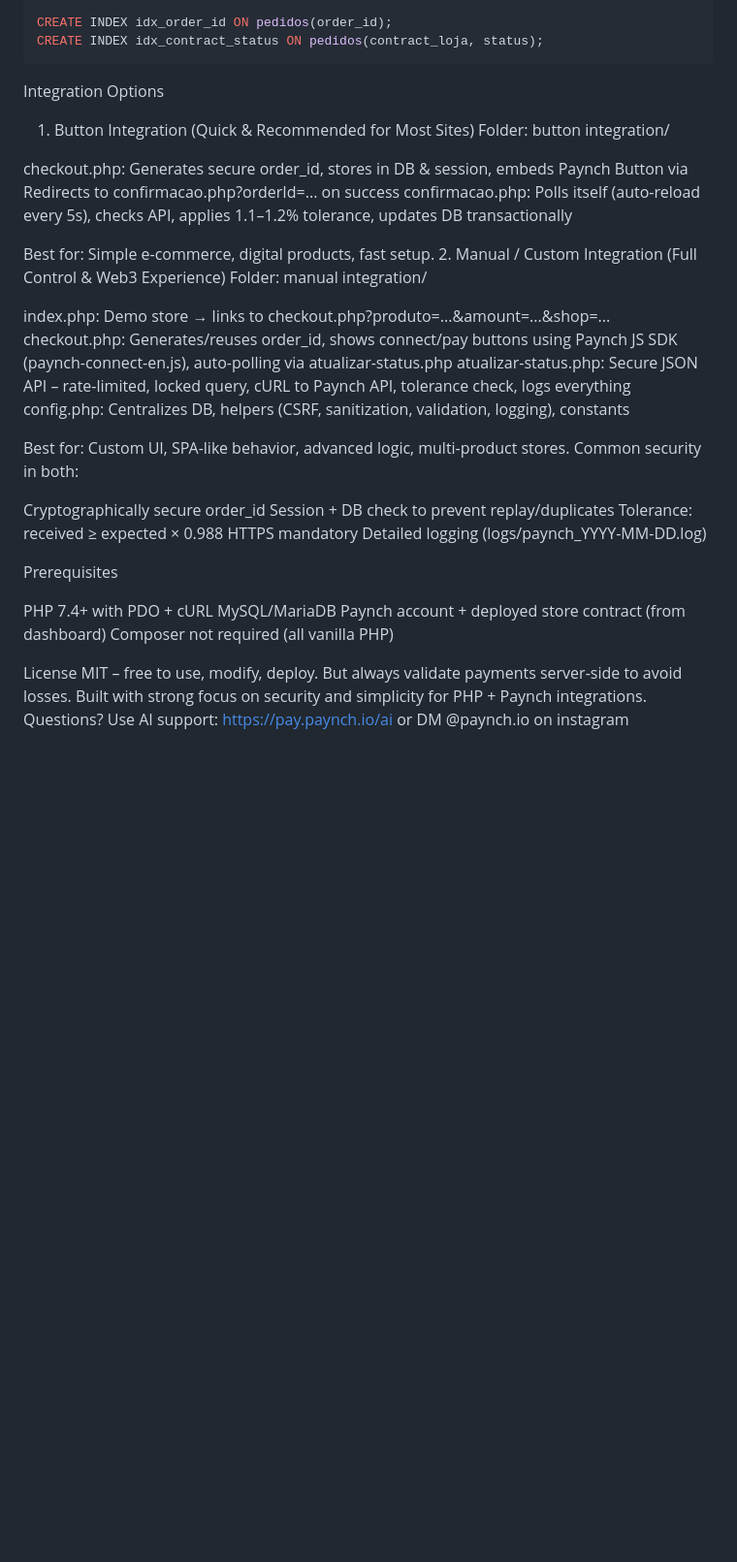
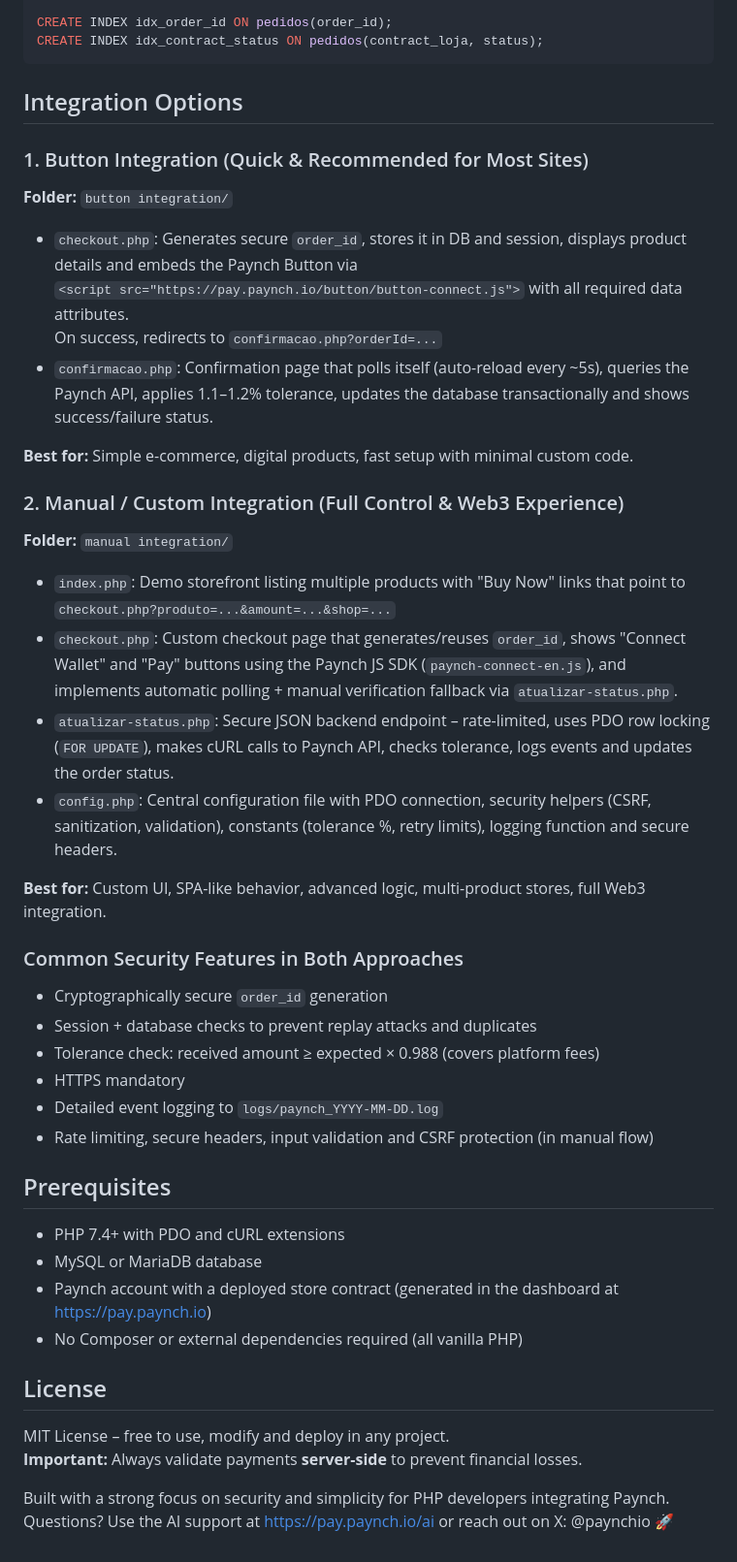
Before and after one commit to Paynch-Payments/paynch-php-examples, a Markdown page: README.md, the part around the change. Shown at 97% size. GitHub-like rendering; blank space fills up the shorter version.

````diff
--- a/README.md
+++ b/README.md
@@ -74,41 +74,45 @@ CREATE TABLE pedidos (
 CREATE INDEX idx_order_id ON pedidos(order_id);
 CREATE INDEX idx_contract_status ON pedidos(contract_loja, status);
 ```
-Integration Options
-1. Button Integration (Quick & Recommended for Most Sites)
-Folder: button integration/
+## Integration Options
 
-checkout.php: Generates secure order_id, stores in DB & session, embeds Paynch Button via <script src="https://pay.paynch.io/button/button-connect.js">
-Redirects to confirmacao.php?orderId=... on success
-confirmacao.php: Polls itself (auto-reload every 5s), checks API, applies 1.1–1.2% tolerance, updates DB transactionally
+### 1. Button Integration (Quick & Recommended for Most Sites)
+**Folder:** `button integration/`
 
-Best for: Simple e-commerce, digital products, fast setup.
-2. Manual / Custom Integration (Full Control & Web3 Experience)
-Folder: manual integration/
+- `checkout.php`: Generates secure `order_id`, stores it in DB and session, displays product details and embeds the Paynch Button via
+  `<script src="https://pay.paynch.io/button/button-connect.js">` with all required data attributes.
+  On success, redirects to `confirmacao.php?orderId=...`
+- `confirmacao.php`: Confirmation page that polls itself (auto-reload every ~5s), queries the Paynch API, applies 1.1–1.2% tolerance, updates the database transactionally and shows success/failure status.
 
-index.php: Demo store → links to checkout.php?produto=...&amount=...&shop=...
-checkout.php: Generates/reuses order_id, shows connect/pay buttons using Paynch JS SDK (paynch-connect-en.js), auto-polling via atualizar-status.php
-atualizar-status.php: Secure JSON API – rate-limited, locked query, cURL to Paynch API, tolerance check, logs everything
-config.php: Centralizes DB, helpers (CSRF, sanitization, validation, logging), constants
+**Best for:** Simple e-commerce, digital products, fast setup with minimal custom code.
 
-Best for: Custom UI, SPA-like behavior, advanced logic, multi-product stores.
-Common security in both:
+### 2. Manual / Custom Integration (Full Control & Web3 Experience)
+**Folder:** `manual integration/`
 
-Cryptographically secure order_id
-Session + DB check to prevent replay/duplicates
-Tolerance: received ≥ expected × 0.988
-HTTPS mandatory
-Detailed logging (logs/paynch_YYYY-MM-DD.log)
+- `index.php`: Demo storefront listing multiple products with "Buy Now" links that point to `checkout.php?produto=...&amount=...&shop=...`
+- `checkout.php`: Custom checkout page that generates/reuses `order_id`, shows "Connect Wallet" and "Pay" buttons using the Paynch JS SDK (`paynch-connect-en.js`), and implements automatic polling + manual verification fallback via `atualizar-status.php`.
+- `atualizar-status.php`: Secure JSON backend endpoint – rate-limited, uses PDO row locking (`FOR UPDATE`), makes cURL calls to Paynch API, checks tolerance, logs events and updates the order status.
+- `config.php`: Central configuration file with PDO connection, security helpers (CSRF, sanitization, validation), constants (tolerance %, retry limits), logging function and secure headers.
 
-Prerequisites
+**Best for:** Custom UI, SPA-like behavior, advanced logic, multi-product stores, full Web3 integration.
 
-PHP 7.4+ with PDO + cURL
-MySQL/MariaDB
-Paynch account + deployed store contract (from dashboard)
-Composer not required (all vanilla PHP)
+### Common Security Features in Both Approaches
+- Cryptographically secure `order_id` generation
+- Session + database checks to prevent replay attacks and duplicates
+- Tolerance check: received amount ≥ expected × 0.988 (covers platform fees)
+- HTTPS mandatory
+- Detailed event logging to `logs/paynch_YYYY-MM-DD.log`
+- Rate limiting, secure headers, input validation and CSRF protection (in manual flow)
 
-License
-MIT – free to use, modify, deploy.
-But always validate payments server-side to avoid losses.
-Built with strong focus on security and simplicity for PHP + Paynch integrations.
-Questions? Use AI support: https://pay.paynch.io/ai or DM @paynch.io on instagram
+## Prerequisites
+- PHP 7.4+ with PDO and cURL extensions
+- MySQL or MariaDB database
+- Paynch account with a deployed store contract (generated in the dashboard at https://pay.paynch.io)
+- No Composer or external dependencies required (all vanilla PHP)
+
+## License
+MIT License – free to use, modify and deploy in any project.
+**Important:** Always validate payments **server-side** to prevent financial losses.
+
+Built with a strong focus on security and simplicity for PHP developers integrating Paynch.
+Questions? Use the AI support at https://pay.paynch.io/ai or reach out on X: @paynchio 🚀
````
